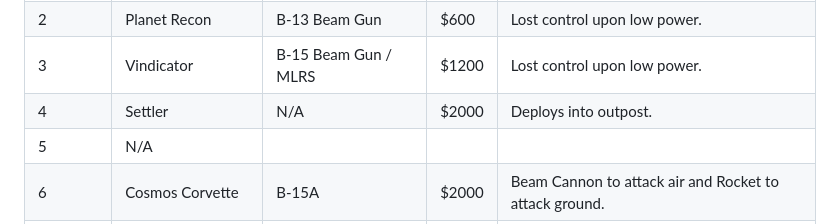
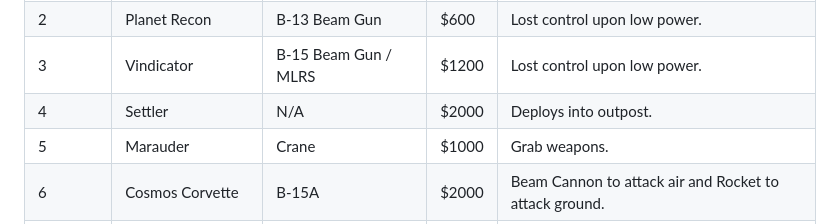
Before and after one commit to NukeAtty/BE3, a Markdown page: techtree.md, the part around the change. Rendered like a GitHub page.

```diff
--- a/techtree.md
+++ b/techtree.md
@@ -230,7 +230,7 @@ Cons:
 | 2 | Planet Recon | B-13 Beam Gun | $600 | Lost control upon low power. |
 | 3 | Vindicator | B-15 Beam Gun / MLRS | $1200 | Lost control upon low power. |
 | 4 | Settler | N/A | $2000 | Deploys into outpost. |
-| 5 | N/A | | | |
+| 5 | Marauder | Crane | $1000 | Grab weapons. |
 | 6 | Cosmos Corvette | B-15A | $2000 | Beam Cannon to attack air and Rocket to attack ground. |
 | 7 | Breachmaker Cruiser | BC-15 | $2500 | Beam Cannon to attack ground. |
 | 8 | Dominator Carrier | X-7 | $5000 | Drone Carrier. |
```
